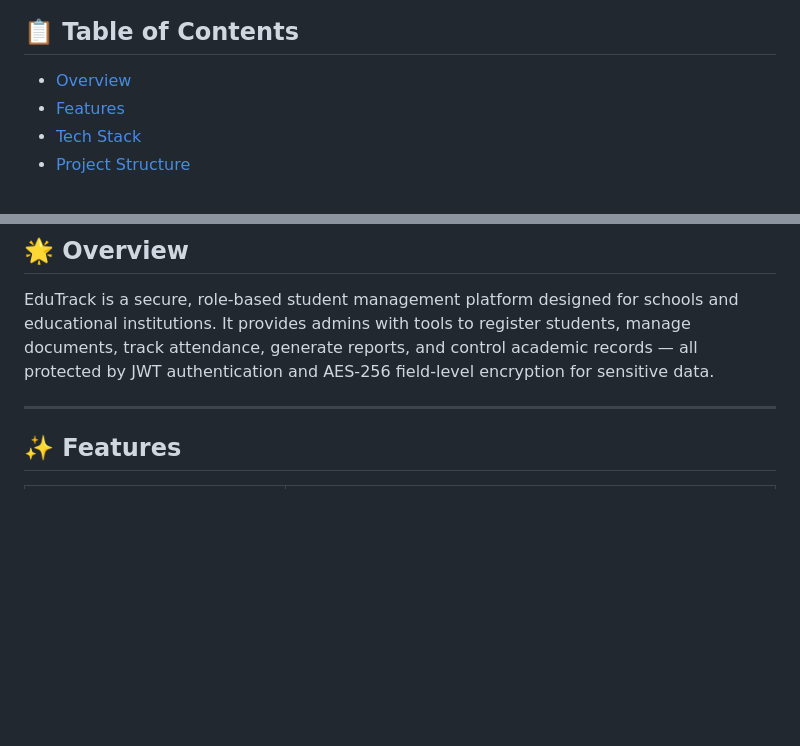
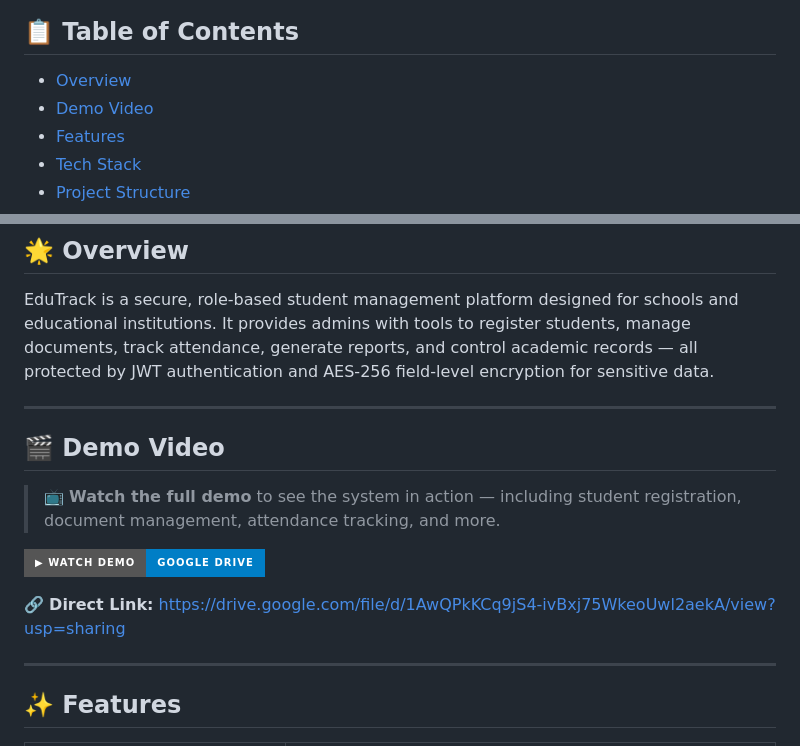
Before and after one commit to shaketsinghrajpoot35/student-management-system, a Markdown page: README.md, 2 parts joined by grey strips. Drawn GitHub-style; badges without logos; blank space fills up the shorter version.

Commit message:
docs: add demo video link to README

```diff
--- a/README.md
+++ b/README.md
@@ -7,6 +7,7 @@ A full-stack, production-ready web application for securely managing student rec
 ## 📋 Table of Contents
 
 - [Overview](#-overview)
+- [Demo Video](#-demo-video)
 - [Features](#-features)
 - [Tech Stack](#-tech-stack)
 - [Project Structure](#-project-structure)
@@ -25,6 +26,16 @@ A full-stack, production-ready web application for securely managing student rec
 ## 🌟 Overview
 
 EduTrack is a secure, role-based student management platform designed for schools and educational institutions. It provides admins with tools to register students, manage documents, track attendance, generate reports, and control academic records — all protected by JWT authentication and AES-256 field-level encryption for sensitive data.
+
+---
+
+## 🎬 Demo Video
+
+> 📺 **Watch the full demo** to see the system in action — including student registration, document management, attendance tracking, and more.
+
+[![Demo Video](https://img.shields.io/badge/▶%20Watch%20Demo-Google%20Drive-blue?style=for-the-badge&logo=google-drive)](https://drive.google.com/file/d/1AwQPkKCq9jS4-ivBxj75WkeoUwl2aekA/view?usp=sharing)
+
+🔗 **Direct Link:** [https://drive.google.com/file/d/1AwQPkKCq9jS4-ivBxj75WkeoUwl2aekA/view?usp=sharing](https://drive.google.com/file/d/1AwQPkKCq9jS4-ivBxj75WkeoUwl2aekA/view?usp=sharing)
 
 ---
 
```
